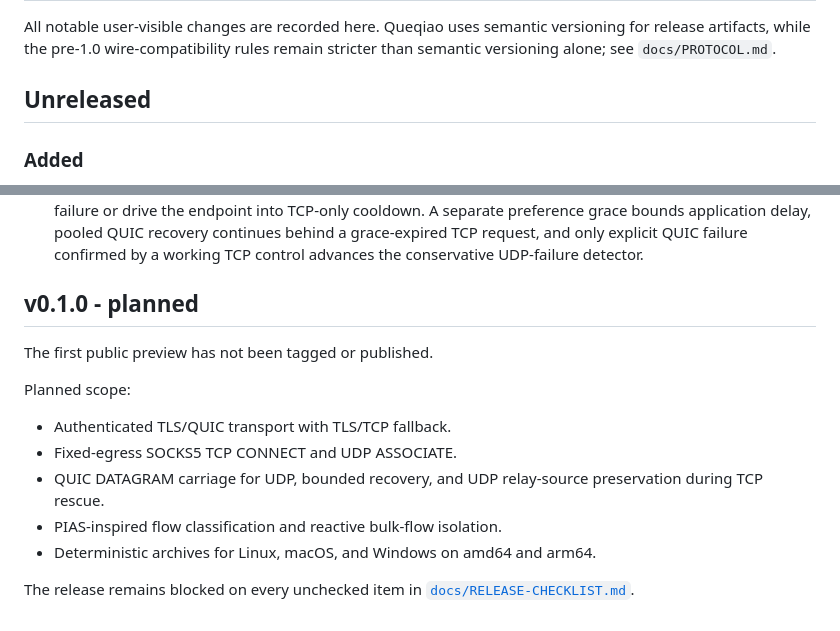
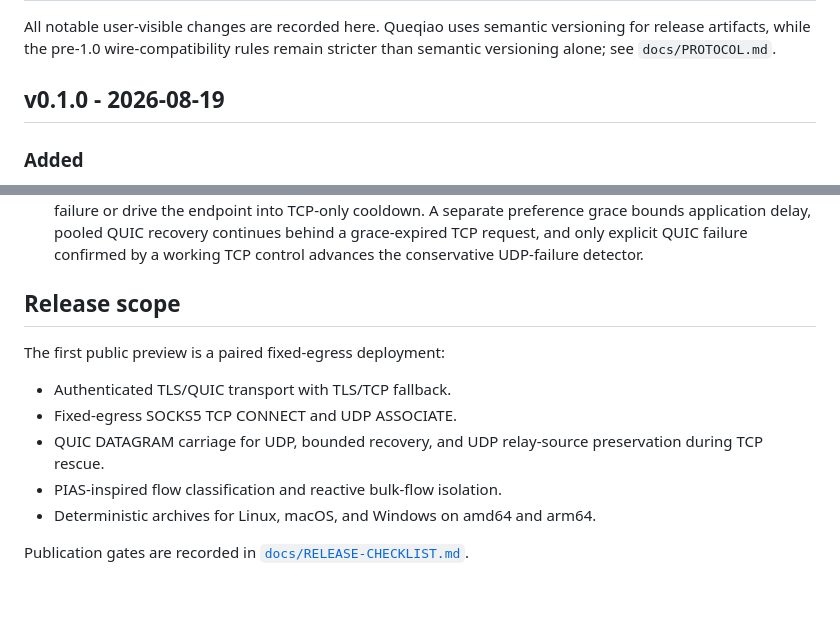
Before and after one commit to 4fuu/niulang, a Markdown page: CHANGELOG.md, 2 parts joined by grey strips. GitHub-like rendering; blank space fills up the shorter version.

Commit message:
docs(changelog): date v0.1.0 instead of planning it
The release notes still had every v0.1.0 change under Unreleased and a
trailing "v0.1.0 - planned" section stating the preview "has not been
tagged or published". CHANGELOG.md ships inside all six release archives,
so a published v0.1.0 would have carried a copy of itself saying it did
not exist.

The planned-scope list is kept as release scope, since it describes what
the preview covers rather than what is still pending, and the checklist
reference stays: that file, not this one, tracks publication gates.

Co-Authored-By: Claude Opus 5 <noreply@anthropic.com>

```diff
--- a/CHANGELOG.md
+++ b/CHANGELOG.md
@@ -4,7 +4,7 @@ All notable user-visible changes are recorded here. Queqiao uses semantic
 versioning for release artifacts, while the pre-1.0 wire-compatibility rules
 remain stricter than semantic versioning alone; see `docs/PROTOCOL.md`.
 
-## Unreleased
+## v0.1.0 - 2026-08-19
 
 ### Added
 
@@ -130,11 +130,9 @@ remain stricter than semantic versioning alone; see `docs/PROTOCOL.md`.
   QUIC failure confirmed by a working TCP control advances the conservative
   UDP-failure detector.
 
-## v0.1.0 - planned
+## Release scope
 
-The first public preview has not been tagged or published.
-
-Planned scope:
+The first public preview is a paired fixed-egress deployment:
 
 - Authenticated TLS/QUIC transport with TLS/TCP fallback.
 - Fixed-egress SOCKS5 TCP CONNECT and UDP ASSOCIATE.
@@ -143,5 +141,5 @@ Planned scope:
 - PIAS-inspired flow classification and reactive bulk-flow isolation.
 - Deterministic archives for Linux, macOS, and Windows on amd64 and arm64.
 
-The release remains blocked on every unchecked item in
+Publication gates are recorded in
 [`docs/RELEASE-CHECKLIST.md`](docs/RELEASE-CHECKLIST.md).
```
